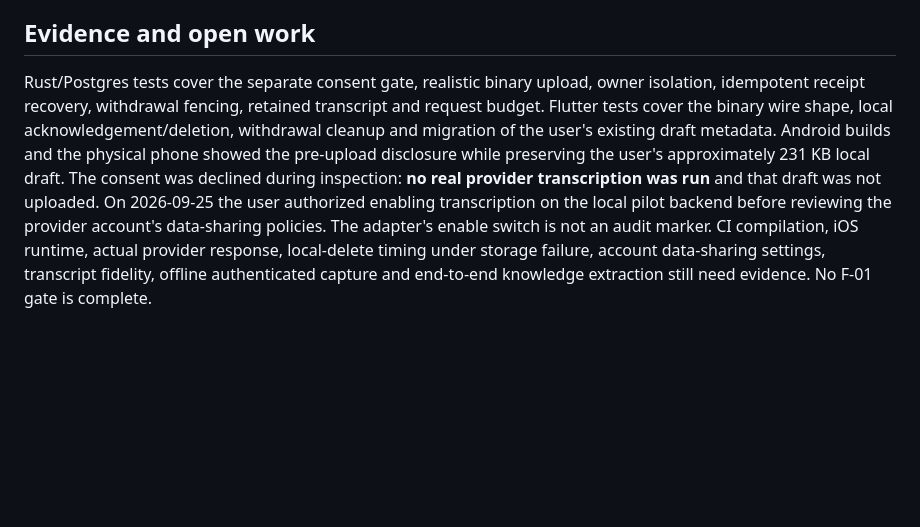
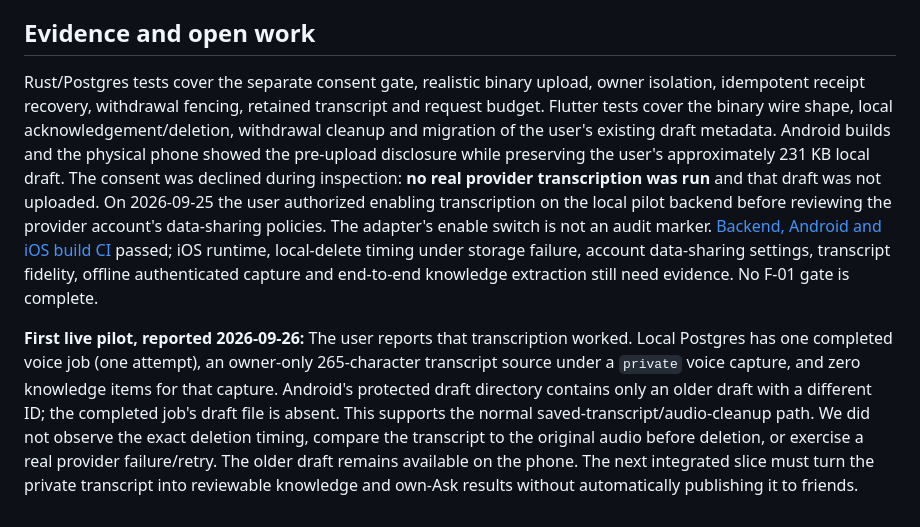
Before and after one commit to sahilvermadev/rekky-app, a Markdown page: docs/VOICE_TRANSCRIPTION_SLICE.md, the part around the change. Drawn GitHub-style; blank space fills up the shorter version.

Commit message:
Record first live voice transcription evidence

```diff
--- a/docs/VOICE_TRANSCRIPTION_SLICE.md
+++ b/docs/VOICE_TRANSCRIPTION_SLICE.md
@@ -14,4 +14,6 @@ The disclosure says OpenAI's API data is not used for model training by default
 
 ## Evidence and open work
 
-Rust/Postgres tests cover the separate consent gate, realistic binary upload, owner isolation, idempotent receipt recovery, withdrawal fencing, retained transcript and request budget. Flutter tests cover the binary wire shape, local acknowledgement/deletion, withdrawal cleanup and migration of the user's existing draft metadata. Android builds and the physical phone showed the pre-upload disclosure while preserving the user's approximately 231 KB local draft. The consent was declined during inspection: **no real provider transcription was run** and that draft was not uploaded. On 2026-09-25 the user authorized enabling transcription on the local pilot backend before reviewing the provider account's data-sharing policies. The adapter's enable switch is not an audit marker. CI compilation, iOS runtime, actual provider response, local-delete timing under storage failure, account data-sharing settings, transcript fidelity, offline authenticated capture and end-to-end knowledge extraction still need evidence. No F-01 gate is complete.
+Rust/Postgres tests cover the separate consent gate, realistic binary upload, owner isolation, idempotent receipt recovery, withdrawal fencing, retained transcript and request budget. Flutter tests cover the binary wire shape, local acknowledgement/deletion, withdrawal cleanup and migration of the user's existing draft metadata. Android builds and the physical phone showed the pre-upload disclosure while preserving the user's approximately 231 KB local draft. The consent was declined during inspection: **no real provider transcription was run** and that draft was not uploaded. On 2026-09-25 the user authorized enabling transcription on the local pilot backend before reviewing the provider account's data-sharing policies. The adapter's enable switch is not an audit marker. [Backend, Android and iOS build CI](https://github.com/sahilvermadev/rekky-app/actions/runs/36172036023) passed; iOS runtime, local-delete timing under storage failure, account data-sharing settings, transcript fidelity, offline authenticated capture and end-to-end knowledge extraction still need evidence. No F-01 gate is complete.
+
+**First live pilot, reported 2026-09-26:** The user reports that transcription worked. Local Postgres has one completed voice job (one attempt), an owner-only 265-character transcript source under a `private` voice capture, and zero knowledge items for that capture. Android's protected draft directory contains only an older draft with a different ID; the completed job's draft file is absent. This supports the normal saved-transcript/audio-cleanup path. We did not observe the exact deletion timing, compare the transcript to the original audio before deletion, or exercise a real provider failure/retry. The older draft remains available on the phone. The next integrated slice must turn the private transcript into reviewable knowledge and own-Ask results without automatically publishing it to friends.
```
Also changed, not shown: docs/REKKY_FLUTTER_PRODUCT_PLAN.md (+3 -1 lines).
